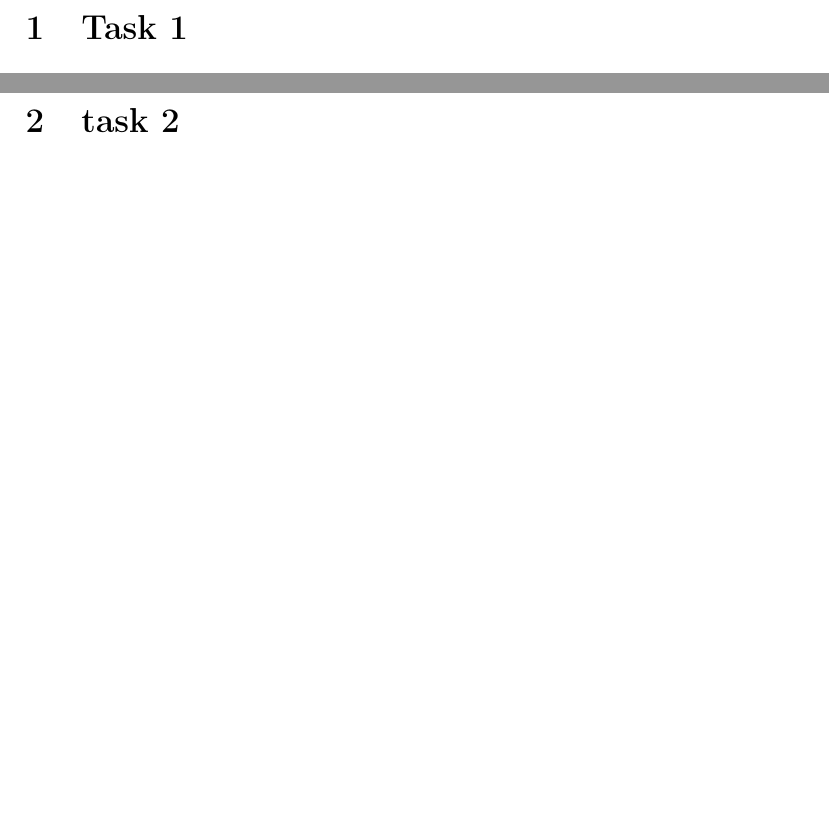
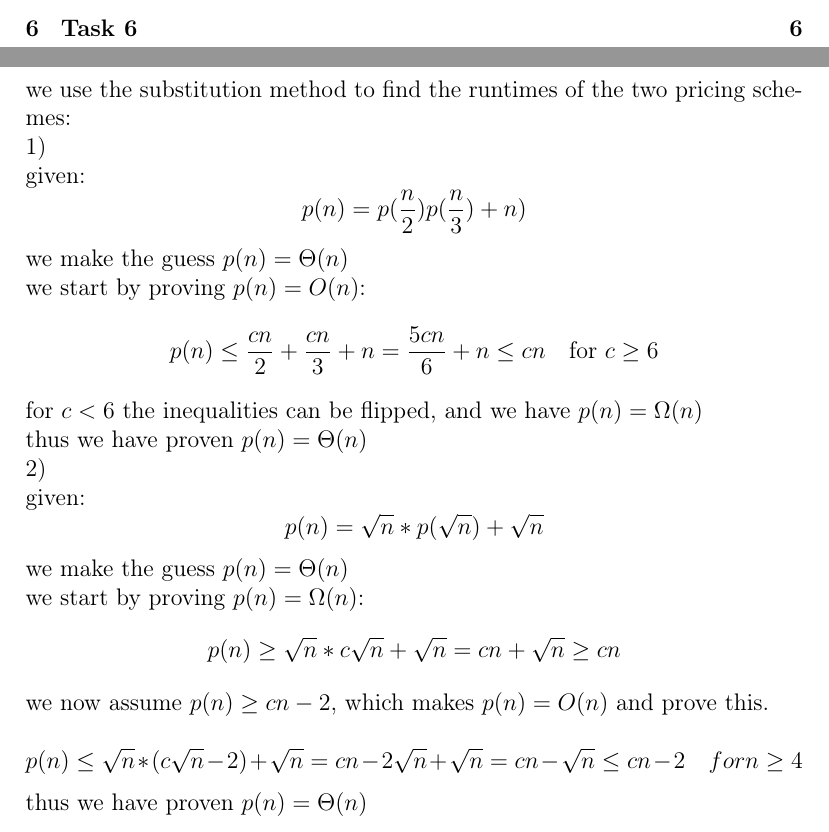
Before and after one commit to BlueGummy/Algorithms-datastructures, a LaTeX problem sheet (AD_assignment_1.tex): two parts of pages 2 and 3 of 5 before the commit and two parts of pages 1 and 3 of 6 after it, joined at a grey line, cut at the place of the change, the shorter picture padded with empty space. Compiled offline with pdfLaTeX.

Commit message:
Christians, changes implements and more
implemented Christians changes and improved the look of the Latx. (A few
page breaks)

```diff
--- a/AD_assignment_1.tex
+++ b/AD_assignment_1.tex
@@ -14,7 +14,7 @@
 
 
 \title{Algorithms and Datastructures assignment 1}
-\author{Thomas Broby Nielsen (xlq119)\\ Tobias Overgaard (vqg954)\\ Christian (zvc154)}
+\author{Thomas Broby Nielsen (xlq119)\\ Tobias Overgaard (vqg954)\\ Christian Buchter (zvc154)}
 
 \begin{document}
 \maketitle
@@ -56,6 +56,38 @@ Thus $n log_2 n = O(n^{log_910-\epsilon})$ is true for a small enough $\epsilon$
 $p(n)=\Theta (n^{log_910}).$
 \newpage
 \section{task 2}
+we use the substitution method to find the runtimes of the two pricing schemes:\\
+1)\\
+given:
+\begin{equation*}
+p(n) = p(\frac{n}{2}) p(\frac{n}{3}) + n)
+\end{equation*}
+we make the guess $p(n)= \Theta(n)$\\
+we start by proving $p(n)= O(n)$:
+\begin{equation*}
+p(n) \leq \frac{cn}{2} + \frac{cn}{3} + n \\
+= \frac{5cn}{6}+n \leq cn \quad \text{for }c \geq 6
+\end{equation*}
+for $c < 6$ the inequalities can be flipped, and we have $p(n) = \Omega(n)$\\
+thus we have proven $p(n) = \Theta(n)$ \\\
+2)\\
+given:
+\begin{equation*}
+p(n) = \sqrt{n} * p(\sqrt{n}) +\sqrt{n}
+\end{equation*}
+we make the guess $p(n)= \Theta(n)$\\
+we start by proving $p(n)= \Omega(n)$:
+\begin{equation*}
+p(n) \geq \sqrt{n} * c\sqrt{n} +\sqrt{n}
+= cn +\sqrt{n} \geq cn
+\end{equation*}
+we now assume $p(n) \geq cn-2$, which makes $p(n) = O(n)$ and prove this.\\
+\begin{equation*}
+p(n) \leq \sqrt{n} * (c\sqrt{n}-2) +\sqrt{n}
+= cn -2\sqrt{n} +\sqrt{n} = cn -\sqrt{n} \leq cn - 2 \quad for n \geq 4
+\end{equation*}
+thus we have proven $p(n) = \Theta(n)$ \\\
+\newpage
 From the function given to us in this task ($p(n) = p(\frac{n}{2}) p(\frac{n}{3}) + n$), we have constructed the following tree to show the growth of the function.
 \begin{figure}[!h]
  	\begin{center}
```
Also changed, not shown: AD_assignment_1.pdf, AD_assignment_1.tex (5 more changed lines), 4 other files.
